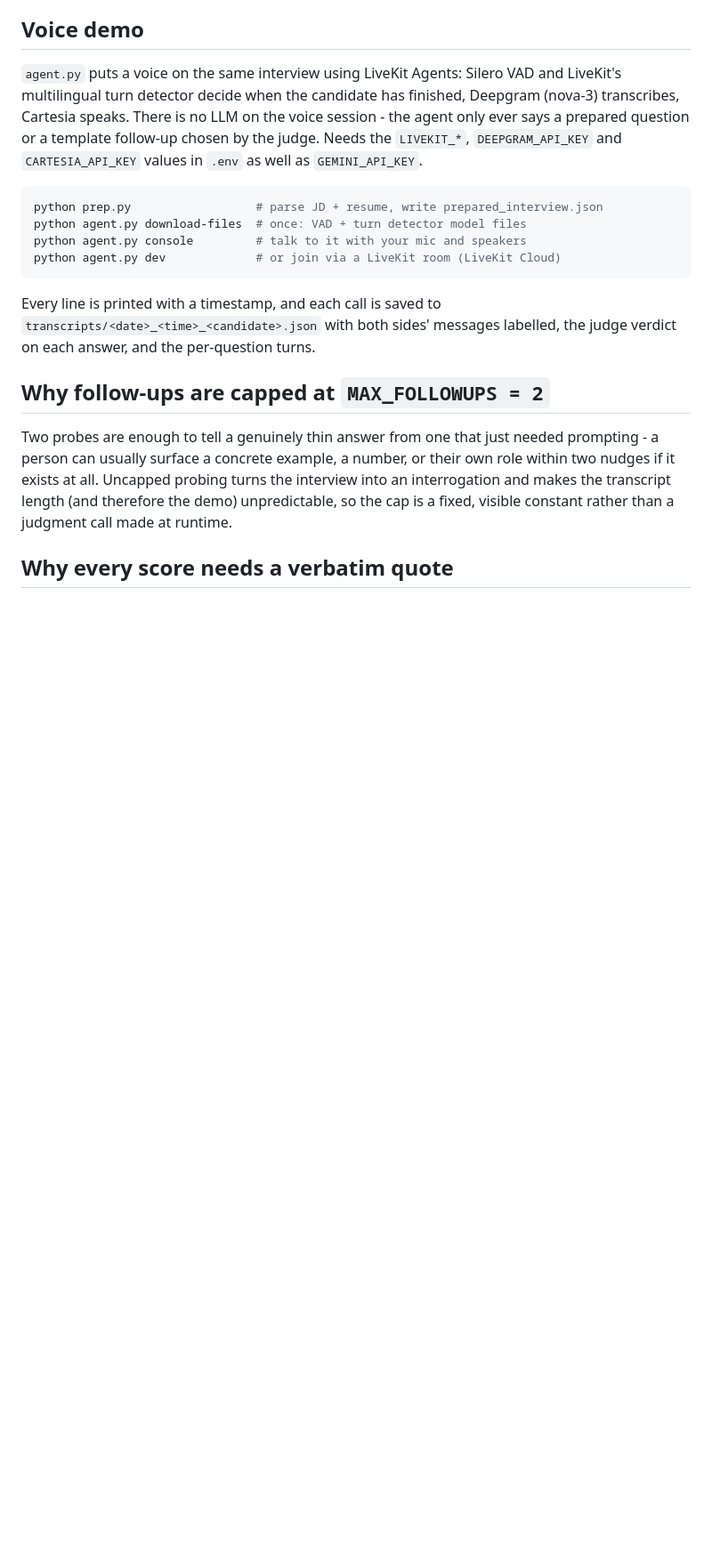
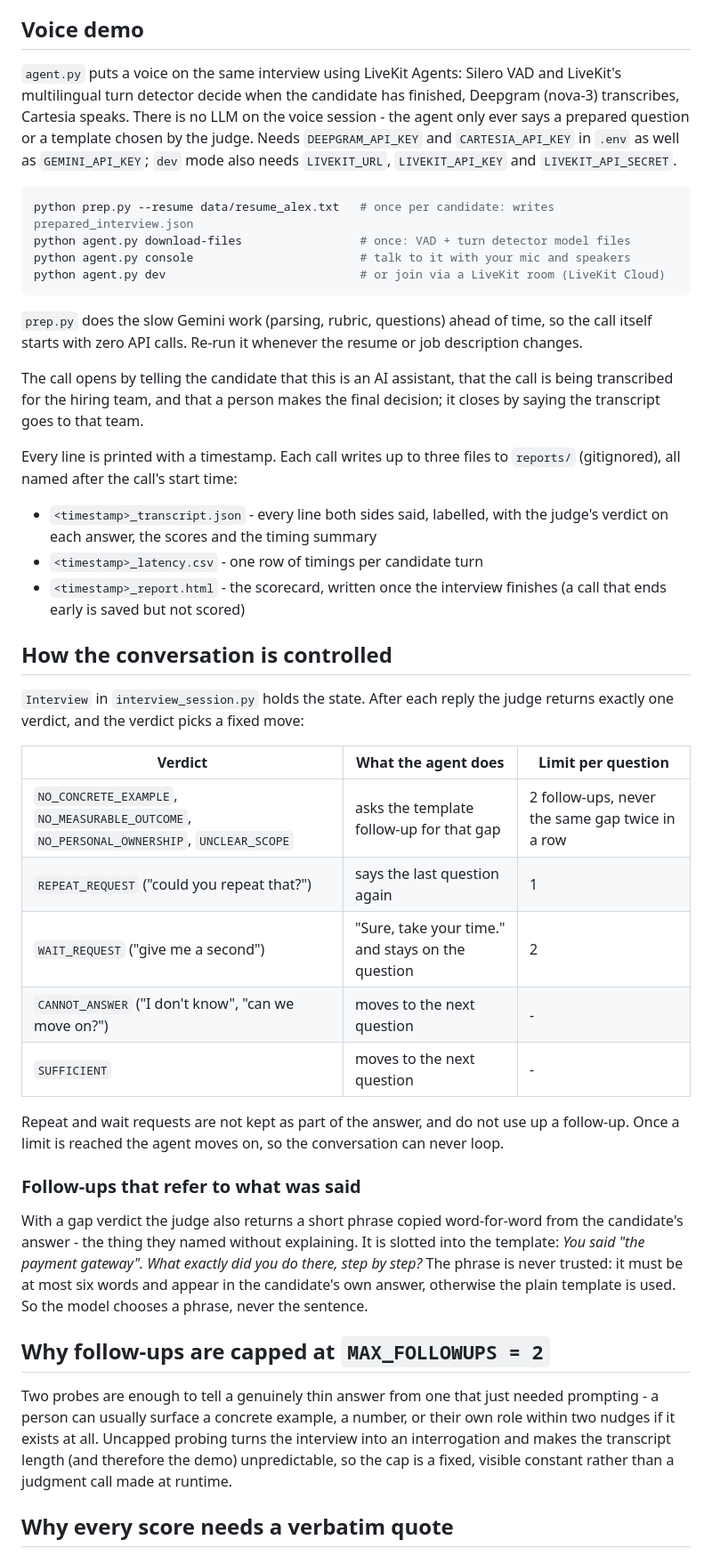
Before and after one commit to shaauryaa/candidate-screener, a Markdown page: README.md, the part around one of its changes. Shown at 89% size. Drawn GitHub-style; blank space fills up the shorter version.

Commit message:
Update README for the voice agent, verdicts, reports and timings

````diff
--- a/README.md
+++ b/README.md
@@ -37,19 +43,59 @@ The scorecard prints to the terminal and is also written to `report.html`
 and LiveKit's multilingual turn detector decide when the candidate has
 finished, Deepgram (nova-3) transcribes, Cartesia speaks. There is no LLM on
 the voice session - the agent only ever says a prepared question or a
-template follow-up chosen by the judge. Needs the `LIVEKIT_*`, `DEEPGRAM_API_KEY`
-and `CARTESIA_API_KEY` values in `.env` as well as `GEMINI_API_KEY`.
+template chosen by the judge. Needs `DEEPGRAM_API_KEY` and `CARTESIA_API_KEY`
+in `.env` as well as `GEMINI_API_KEY`; `dev` mode also needs `LIVEKIT_URL`,
+`LIVEKIT_API_KEY` and `LIVEKIT_API_SECRET`.
 
 ```bash
-python prep.py                  # parse JD + resume, write prepared_interview.json
-python agent.py download-files  # once: VAD + turn detector model files
-python agent.py console         # talk to it with your mic and speakers
-python agent.py dev             # or join via a LiveKit room (LiveKit Cloud)
+python prep.py --resume data/resume_alex.txt   # once per candidate: writes prepared_interview.json
+python agent.py download-files                 # once: VAD + turn detector model files
+python agent.py console                        # talk to it with your mic and speakers
+python agent.py dev                            # or join via a LiveKit room (LiveKit Cloud)
 ```
 
-Every line is printed with a timestamp, and each call is saved to
-`transcripts/<date>_<time>_<candidate>.json` with both sides' messages
-labelled, the judge verdict on each answer, and the per-question turns.
+`prep.py` does the slow Gemini work (parsing, rubric, questions) ahead of
+time, so the call itself starts with zero API calls. Re-run it whenever the
+resume or job description changes.
+
+The call opens by telling the candidate that this is an AI assistant, that
+the call is being transcribed for the hiring team, and that a person makes
+the final decision; it closes by saying the transcript goes to that team.
+
+Every line is printed with a timestamp. Each call writes up to three files to
+`reports/` (gitignored), all named after the call's start time:
+
+- `<timestamp>_transcript.json` - every line both sides said, labelled, with
+  the judge's verdict on each answer, the scores and the timing summary
+- `<timestamp>_latency.csv` - one row of timings per candidate turn
+- `<timestamp>_report.html` - the scorecard, written once the interview
+  finishes (a call that ends early is saved but not scored)
+
+## How the conversation is controlled
+
+`Interview` in `interview_session.py` holds the state. After each reply the
+judge returns exactly one verdict, and the verdict picks a fixed move:
+
+| Verdict | What the agent does | Limit per question |
+|---|---|---|
+| `NO_CONCRETE_EXAMPLE`, `NO_MEASURABLE_OUTCOME`, `NO_PERSONAL_OWNERSHIP`, `UNCLEAR_SCOPE` | asks the template follow-up for that gap | 2 follow-ups, never the same gap twice in a row |
+| `REPEAT_REQUEST` ("could you repeat that?") | says the last question again | 1 |
+| `WAIT_REQUEST` ("give me a second") | "Sure, take your time." and stays on the question | 2 |
+| `CANNOT_ANSWER` ("I don't know", "can we move on?") | moves to the next question | - |
+| `SUFFICIENT` | moves to the next question | - |
+
+Repeat and wait requests are not kept as part of the answer, and do not use
+up a follow-up. Once a limit is reached the agent moves on, so the
+conversation can never loop.
+
+### Follow-ups that refer to what was said
+
+With a gap verdict the judge also returns a short phrase copied word-for-word
+from the candidate's answer - the thing they named without explaining. It is
+slotted into the template: *You said "the payment gateway". What exactly did
+you do there, step by step?* The phrase is never trusted: it must be at most
+six words and appear in the candidate's own answer, otherwise the plain
+template is used. So the model chooses a phrase, never the sentence.
 
 ## Why follow-ups are capped at `MAX_FOLLOWUPS = 2`
 
````
Also changed, not shown: other parts of README.md (+47 -11 lines).
